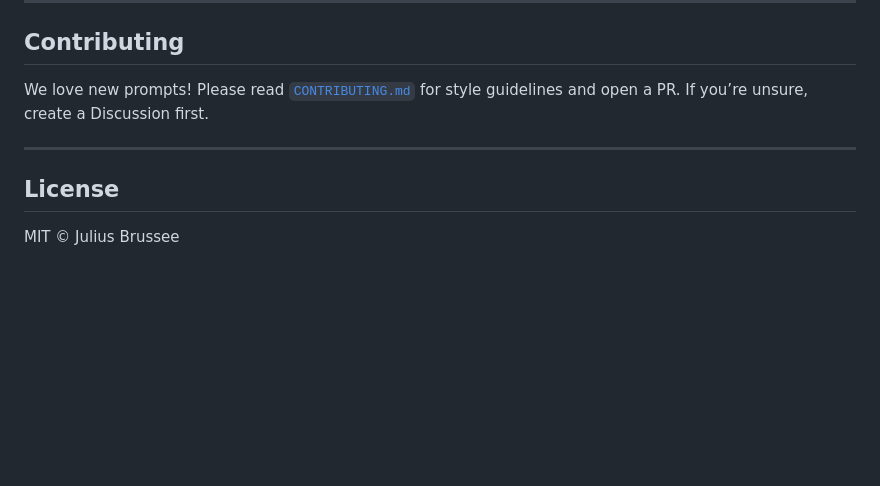
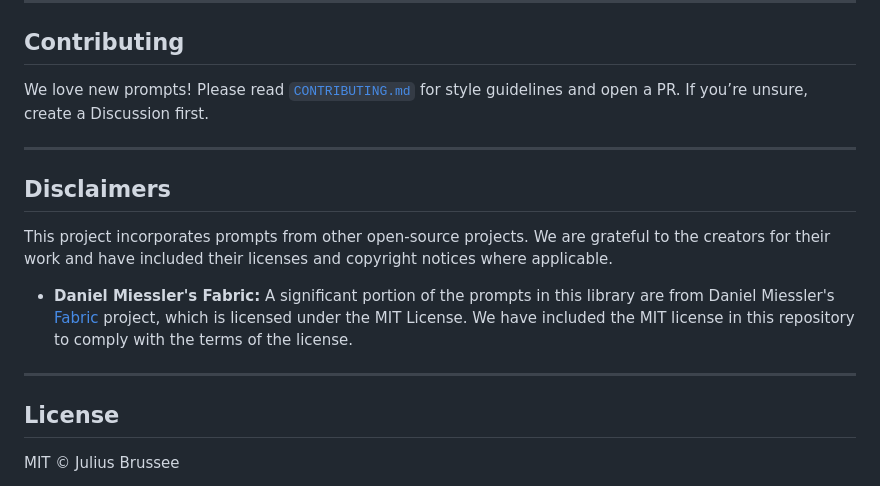
Before and after one commit to JuliusBrussee/the-prompt-library, a Markdown page: README.md, the part around the change. GitHub-like rendering; blank space fills up the shorter version.

Commit message:
Update README.md with disclaimers

```diff
--- a/README.md
+++ b/README.md
@@ -284,6 +284,15 @@ If you’re unsure, create a Discussion first.
 
 ---
 
+## Disclaimers
+
+This project incorporates prompts from other open-source projects. We are grateful to the creators for their work and have included their licenses and copyright notices where applicable.
+
+*   **Daniel Miessler's Fabric:** A significant portion of the prompts in this library are from Daniel Miessler's [Fabric](https://github.com/danielmiessler/fabric) project, which is licensed under the MIT License. We have included the MIT license in this repository to comply with the terms of the license.
+
+
+---
+
 ## License
 
 MIT © Julius Brussee
```
